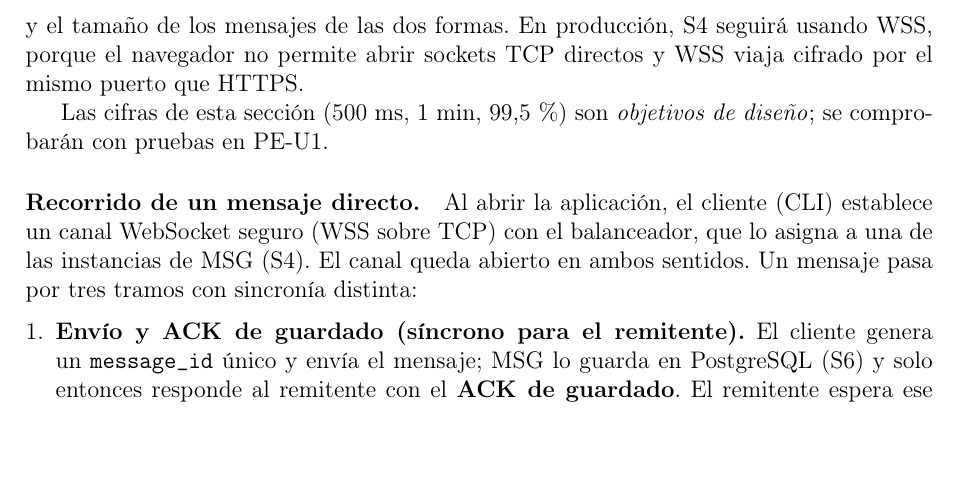
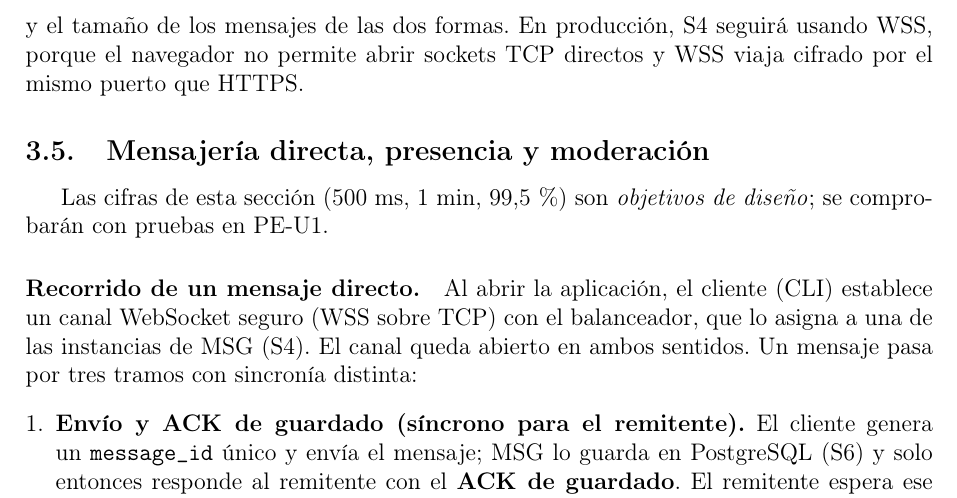
Before and after one commit to jloors13/FORM-TL-01-Comunicacion-Procesos-Distribuidos, a LaTeX document (notas/notas.tex, which reads notas/secciones/mensajeria-moderacion.tex): part of page 5 of 13 before the commit and part of page 5 of 14 after it, cut so that both start at the same text, the shorter picture padded with empty space. Compiled offline with pdfLaTeX.

Commit message:
Agregar título a sección de mensajería y moderación

```diff
--- a/notas/secciones/mensajeria-moderacion.tex
+++ b/notas/secciones/mensajeria-moderacion.tex
@@ -1,3 +1,5 @@
+\subsection{Mensajería directa, presencia y moderación}
+
 Las cifras de esta sección (500~ms, 1~min, 99,5\,\%) son \emph{objetivos de diseño}; se
 comprobarán con pruebas en PE-U1.
 
```
